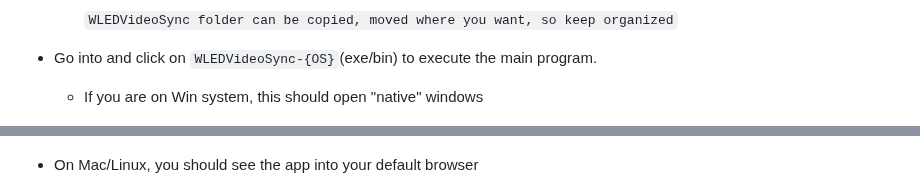
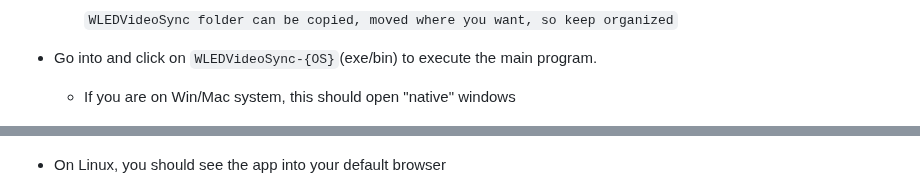
Before and after one commit to zak-45/WLEDVideoSync, a Markdown page: README.md, 2 parts joined by grey strips. Drawn GitHub-style.

Commit message:
upd readme

```diff
--- a/README.md
+++ b/README.md
@@ -93,11 +93,11 @@ MIT
 
 
 - Go into and click on `WLEDVideoSync-{OS}`(exe/bin) to execute the main program.
-  - If you are on Win system, this should open "native" windows
+  - If you are on Win/Mac system, this should open "native" windows
 
 ![native](docs/img/native.png)
 
-   - On Mac/Linux, you should see the app into your default browser
+   - On Linux, you should see the app into your default browser
 
 
 ![browser](docs/img/browser.png)
```
Also changed, not shown: other parts of README.md (+7 -7 lines).
